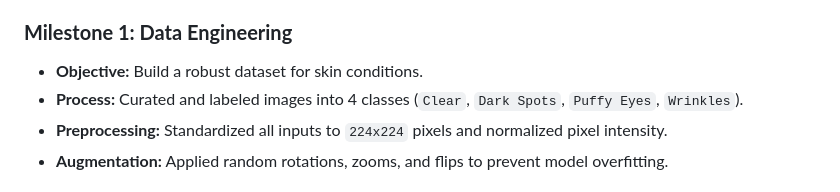
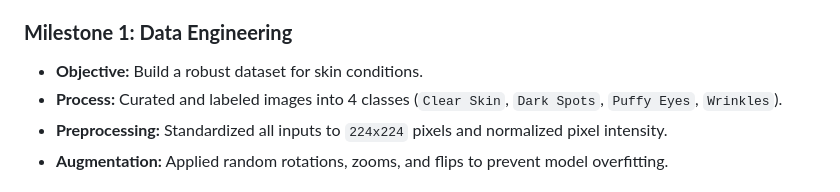
Before and after one commit to Springboard-Mentor-DermalScan/AI-DermalScan_Batch9, a Markdown page: README.md, the part around the change. Drawn GitHub-style.

```diff
--- a/README.md
+++ b/README.md
@@ -35,7 +35,7 @@ This project was built in three distinct phases:
 
 ### **Milestone 1: Data Engineering**
 * **Objective:** Build a robust dataset for skin conditions.
-* **Process:** Curated and labeled images into 4 classes (`Clear`, `Dark Spots`, `Puffy Eyes`, `Wrinkles`).
+* **Process:** Curated and labeled images into 4 classes (`Clear Skin`, `Dark Spots`, `Puffy Eyes`, `Wrinkles`).
 * **Preprocessing:** Standardized all inputs to `224x224` pixels and normalized pixel intensity.
 * **Augmentation:** Applied random rotations, zooms, and flips to prevent model overfitting.
 
```
